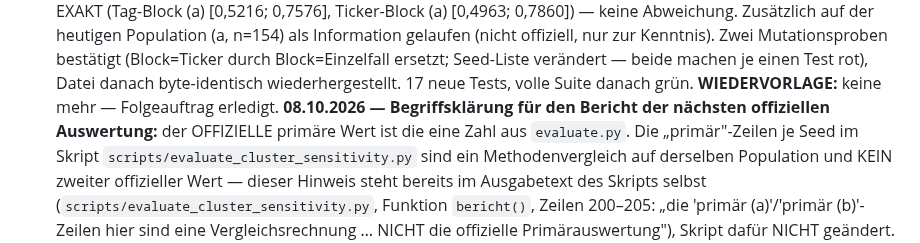
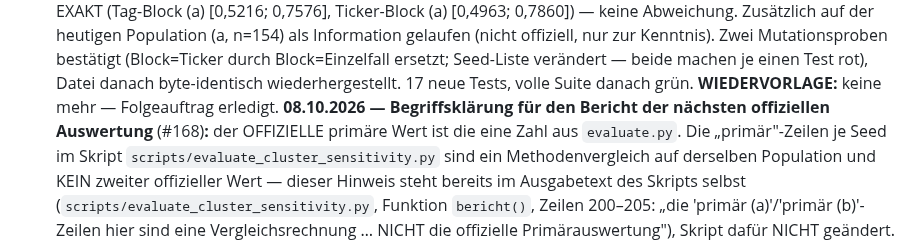
Before and after one commit to easywebb911/Elliott-Report, a Markdown page: SESSION_HANDOVER.md, the part around the change. Rendered like a GitHub page.

Commit message:
docs(handover): PR-Nummer #168 nachtragen
Co-Authored-By: Claude Sonnet 5 <noreply@anthropic.com>
Claude-Session: https://claude.ai/code/session_01PTLtSRNjMa2jmjyFLLYgBJ

```diff
--- a/SESSION_HANDOVER.md
+++ b/SESSION_HANDOVER.md
@@ -818,7 +818,7 @@ bewusst **weg** (Rauschen); erst wieder aufgreifen, wenn Easy es ausdrücklich w
   byte-identisch wiederhergestellt. 17 neue Tests, volle Suite danach
   grün. **WIEDERVORLAGE:** keine mehr — Folgeauftrag erledigt.
   **08.10.2026 — Begriffsklärung für den Bericht der nächsten
-  offiziellen Auswertung:** der OFFIZIELLE primäre Wert ist die eine
+  offiziellen Auswertung** (#168)**:** der OFFIZIELLE primäre Wert ist die eine
   Zahl aus `evaluate.py`. Die „primär"-Zeilen je Seed im Skript
   `scripts/evaluate_cluster_sensitivity.py` sind ein Methodenvergleich
   auf derselben Population und KEIN zweiter offizieller Wert — dieser
```
